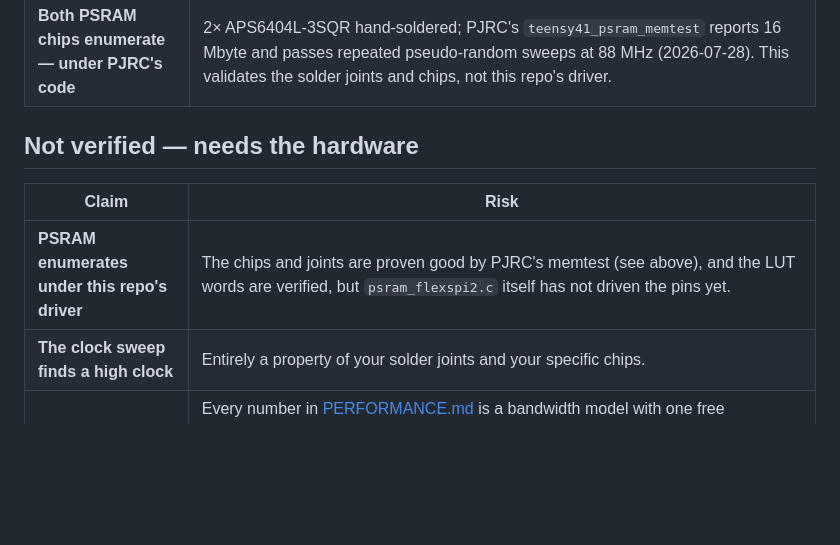
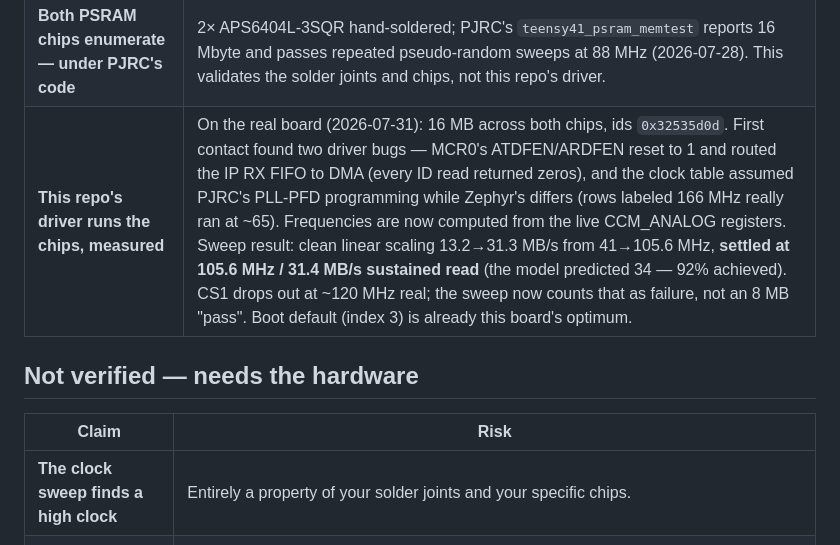
Before and after one commit to Ian-q/teensy-tinyllm, a Markdown page: docs/STATUS.md, the part around the change. Drawn GitHub-style; blank space fills up the shorter version.

```diff
--- a/docs/STATUS.md
+++ b/docs/STATUS.md
@@ -20,12 +20,12 @@ so nobody debugs the wrong layer.
 | The FlexSPI2 LUT encodings are right | All 13 command words machine-compared against the macros in PJRC's `imxrt.h`. Register addresses and bitfield positions taken from the same source. |
 | **The Zephyr firmware compiles and links** | `west build -b teensy41` passes in CI (first green: 2026-07-29) and uploads `zephyr.hex`/`zephyr.elf` as the `zephyr-hex` artifact, with `smlad` confirmed present in the image. The first builds surfaced and fixed: a wrong FatFS Kconfig symbol, an unsatisfiable `EXCEPTION_STACK_TRACE`, base-address macro collisions with the MCUX SDK header, a missing USBD-next device context (the CDC-ACM console had no instance at all), and the activation arena overflowing `zephyr,sram` — it now lives in the otherwise-unused 512 KB OCRAM2 (256 KB arena + 32 KB tile = 56% used; kernel RAM at 45% of 256 KB). |
 | **Both PSRAM chips enumerate — under PJRC's code** | 2× APS6404L-3SQR hand-soldered; PJRC's `teensy41_psram_memtest` reports 16 Mbyte and passes repeated pseudo-random sweeps at 88 MHz (2026-07-28). This validates the solder joints and chips, not this repo's driver. |
+| **This repo's driver runs the chips, measured** | On the real board (2026-07-31): 16 MB across both chips, ids `0x32535d0d`. First contact found two driver bugs — MCR0's ATDFEN/ARDFEN reset to 1 and routed the IP RX FIFO to DMA (every ID read returned zeros), and the clock table assumed PJRC's PLL-PFD programming while Zephyr's differs (rows labeled 166 MHz really ran at ~65). Frequencies are now computed from the live CCM_ANALOG registers. Sweep result: clean linear scaling 13.2→31.3 MB/s from 41→105.6 MHz, **settled at 105.6 MHz / 31.4 MB/s sustained read** (the model predicted 34 — 92% achieved). CS1 drops out at ~120 MHz real; the sweep now counts that as failure, not an 8 MB "pass". Boot default (index 3) is already this board's optimum. |
 
 ## Not verified — needs the hardware
 
 | Claim | Risk |
 |---|---|
-| **PSRAM enumerates under this repo's driver** | The chips and joints are proven good by PJRC's memtest (see above), and the LUT words are verified, but `psram_flexspi2.c` itself has not driven the pins yet. |
 | **The clock sweep finds a high clock** | Entirely a property of your solder joints and your specific chips. |
 | **Predicted token rates** | Every number in [PERFORMANCE.md](PERFORMANCE.md) is a bandwidth model with one free parameter. `tinyllm psram bench` measures it and `tinyllm gen` reports achieved throughput, so the prediction is falsifiable in thirty seconds — but it has not been falsified or confirmed. |
 | **A real checkpoint converts correctly** | `tools/etq/convert.py` was written against the documented `llama2.c` and HuggingFace formats but never run on one — the sandbox could not reach HuggingFace. It is exercised end to end against a synthetic model with the same code path. Verify with step 10 of [BRINGUP.md](BRINGUP.md) (run the converted model on the host) before blaming the board. |
```
Also changed, not shown: docs/PERFORMANCE.md (+7 -0 lines).
